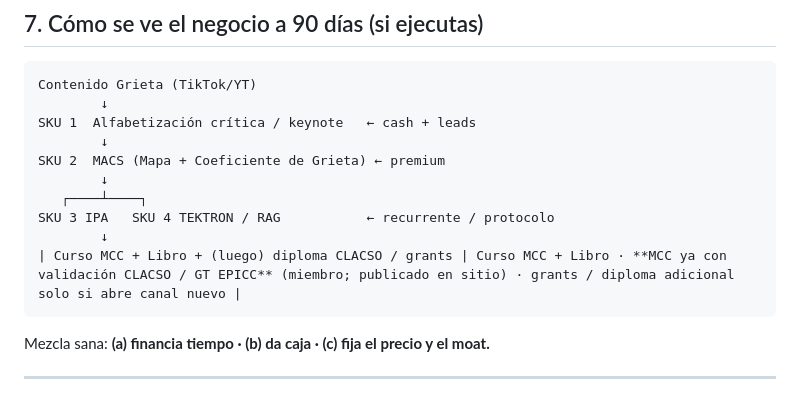
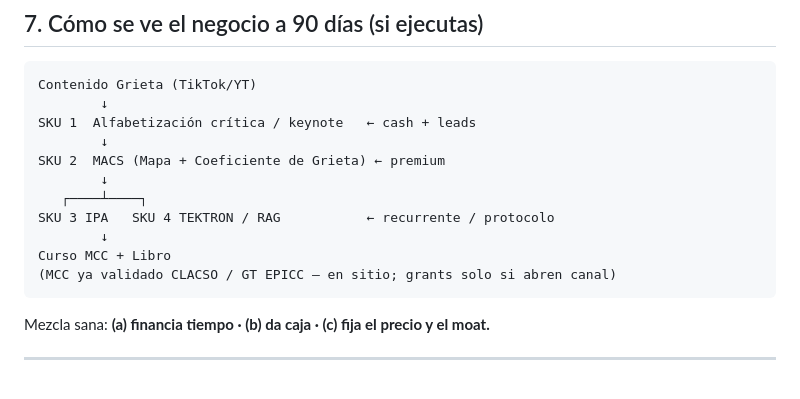
Before and after one commit to FronterIA-Lab/Dossier_Trabajo, a Markdown page: dossier/05_ESTRATEGIA_SERVICIOS.md, the part around the change. Drawn GitHub-style.

Commit message:
Clarify MCC already has CLACSO validation in 90-day diagram
Co-authored-by: indioyori <indioyori@disroot.org>

````diff
--- a/dossier/05_ESTRATEGIA_SERVICIOS.md
+++ b/dossier/05_ESTRATEGIA_SERVICIOS.md
@@ -119,7 +119,8 @@ SKU 2  MACS (Mapa + Coeficiente de Grieta) ← premium
    ┌────┴────┐
 SKU 3 IPA   SKU 4 TEKTRON / RAG           ← recurrente / protocolo
         ↓
-| Curso MCC + Libro + (luego) diploma CLACSO / grants | Curso MCC + Libro · **MCC ya con validación CLACSO / GT EPICC** (miembro; publicado en sitio) · grants / diploma adicional solo si abre canal nuevo |
+Curso MCC + Libro
+(MCC ya validado CLACSO / GT EPICC — en sitio; grants solo si abren canal)
 ```
 
 Mezcla sana: **(a) financia tiempo · (b) da caja · (c) fija el precio y el moat.**
````
